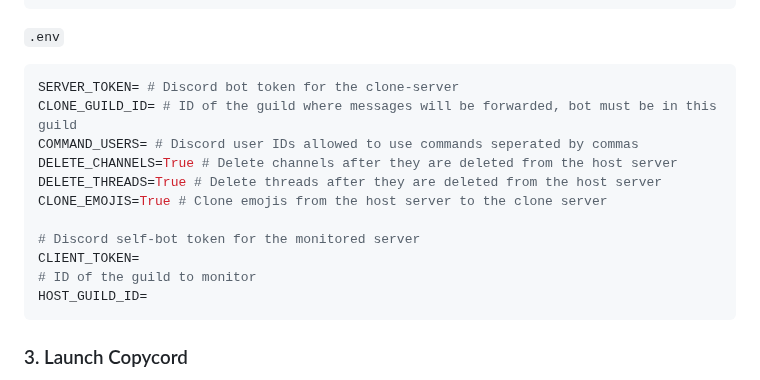
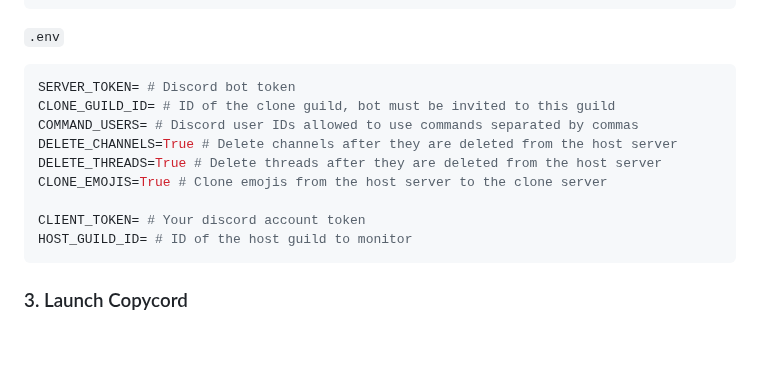
Before and after one commit to fruvs/Copycord, a Markdown page: README.md, the part around the change. Drawn GitHub-style; blank space fills up the shorter version.

Commit message:
chore: update README.md

````diff
--- a/README.md
+++ b/README.md
@@ -97,17 +97,15 @@ services:
 
 `.env`
 ```yaml
-SERVER_TOKEN= # Discord bot token for the clone-server
-CLONE_GUILD_ID= # ID of the guild where messages will be forwarded, bot must be in this guild
-COMMAND_USERS= # Discord user IDs allowed to use commands seperated by commas
+SERVER_TOKEN= # Discord bot token
+CLONE_GUILD_ID= # ID of the clone guild, bot must be invited to this guild
+COMMAND_USERS= # Discord user IDs allowed to use commands separated by commas
 DELETE_CHANNELS=True # Delete channels after they are deleted from the host server
 DELETE_THREADS=True # Delete threads after they are deleted from the host server
 CLONE_EMOJIS=True # Clone emojis from the host server to the clone server
 
-# Discord self‑bot token for the monitored server
-CLIENT_TOKEN=
-# ID of the guild to monitor
-HOST_GUILD_ID=
+CLIENT_TOKEN= # Your discord account token
+HOST_GUILD_ID= # ID of the host guild to monitor
 ```
 
 ### 3. Launch Copycord
````
